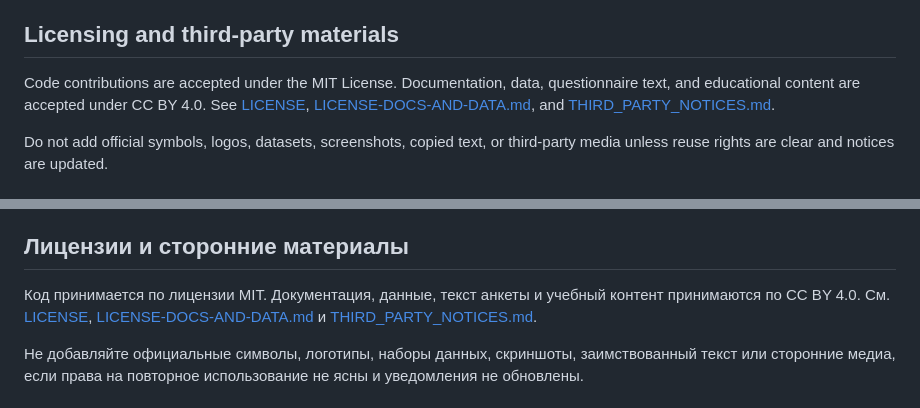
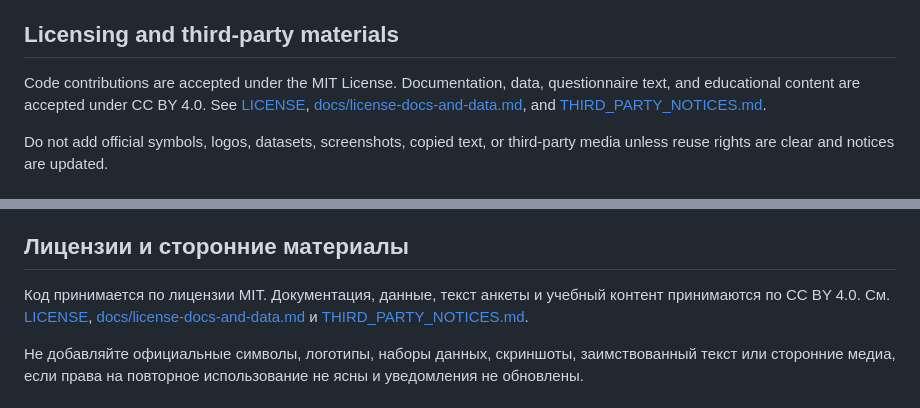
Before and after one commit to Arseniy24RUS/career-guidance-for-civil-servants, a Markdown page: CONTRIBUTING.md, 2 parts joined by grey strips. Drawn GitHub-style.

Commit message:
docs: move content license out of root scan

```diff
--- a/CONTRIBUTING.md
+++ b/CONTRIBUTING.md
@@ -44,7 +44,7 @@ The project is bilingual. User-facing documentation should be English first, the
 
 ## Licensing and third-party materials
 
-Code contributions are accepted under the MIT License. Documentation, data, questionnaire text, and educational content are accepted under CC BY 4.0. See [LICENSE](LICENSE), [LICENSE-DOCS-AND-DATA.md](LICENSE-DOCS-AND-DATA.md), and [THIRD_PARTY_NOTICES.md](THIRD_PARTY_NOTICES.md).
+Code contributions are accepted under the MIT License. Documentation, data, questionnaire text, and educational content are accepted under CC BY 4.0. See [LICENSE](LICENSE), [docs/license-docs-and-data.md](docs/license-docs-and-data.md), and [THIRD_PARTY_NOTICES.md](THIRD_PARTY_NOTICES.md).
 
 Do not add official symbols, logos, datasets, screenshots, copied text, or third-party media unless reuse rights are clear and notices are updated.
 
@@ -106,7 +106,7 @@ npx http-server . -a 127.0.0.1 -p 4178 -c-1
 
 ## Лицензии и сторонние материалы
 
-Код принимается по лицензии MIT. Документация, данные, текст анкеты и учебный контент принимаются по CC BY 4.0. См. [LICENSE](LICENSE), [LICENSE-DOCS-AND-DATA.md](LICENSE-DOCS-AND-DATA.md) и [THIRD_PARTY_NOTICES.md](THIRD_PARTY_NOTICES.md).
+Код принимается по лицензии MIT. Документация, данные, текст анкеты и учебный контент принимаются по CC BY 4.0. См. [LICENSE](LICENSE), [docs/license-docs-and-data.md](docs/license-docs-and-data.md) и [THIRD_PARTY_NOTICES.md](THIRD_PARTY_NOTICES.md).
 
 Не добавляйте официальные символы, логотипы, наборы данных, скриншоты, заимствованный текст или сторонние медиа, если права на повторное использование не ясны и уведомления не обновлены.
 
```
Also changed, not shown: README.md (+3 -3 lines), docs/license-docs-and-data.md (renamed from LICENSE-DOCS-AND-DATA.md, +4 -4 lines).
